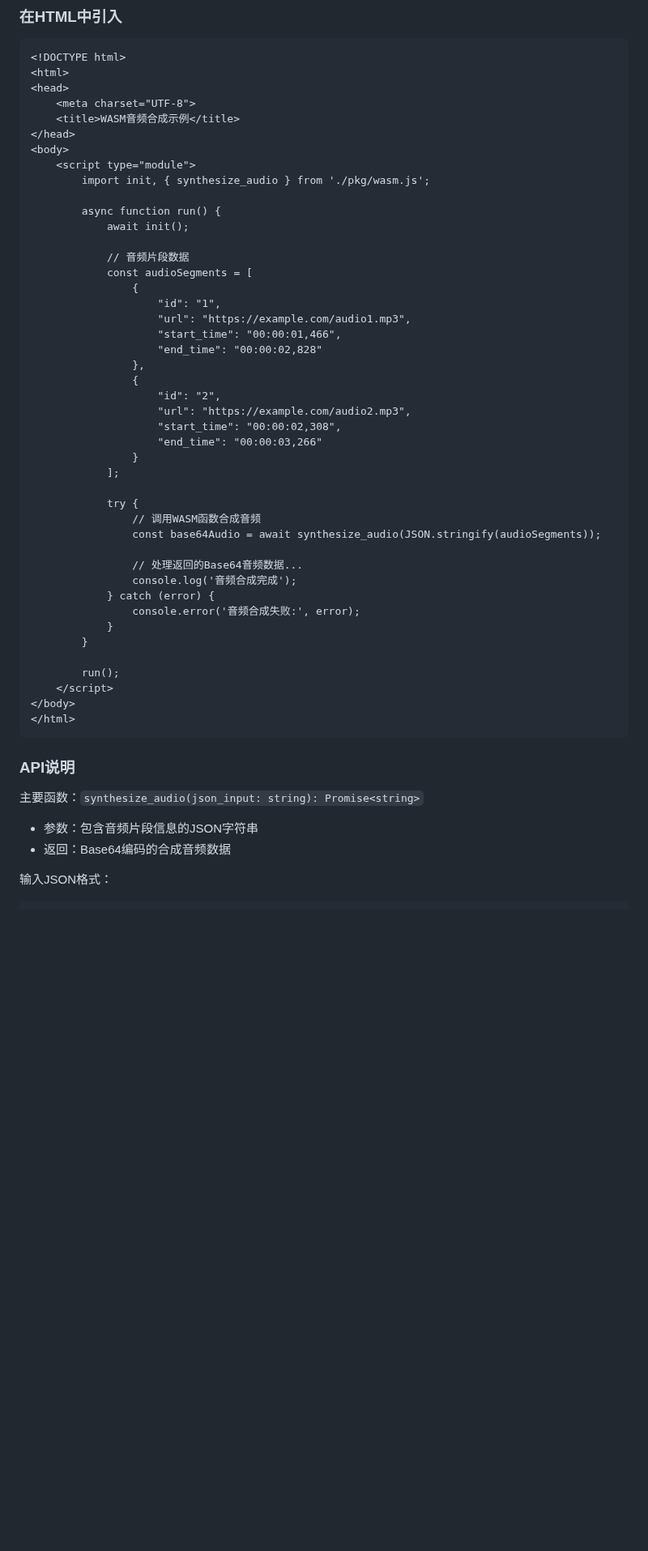
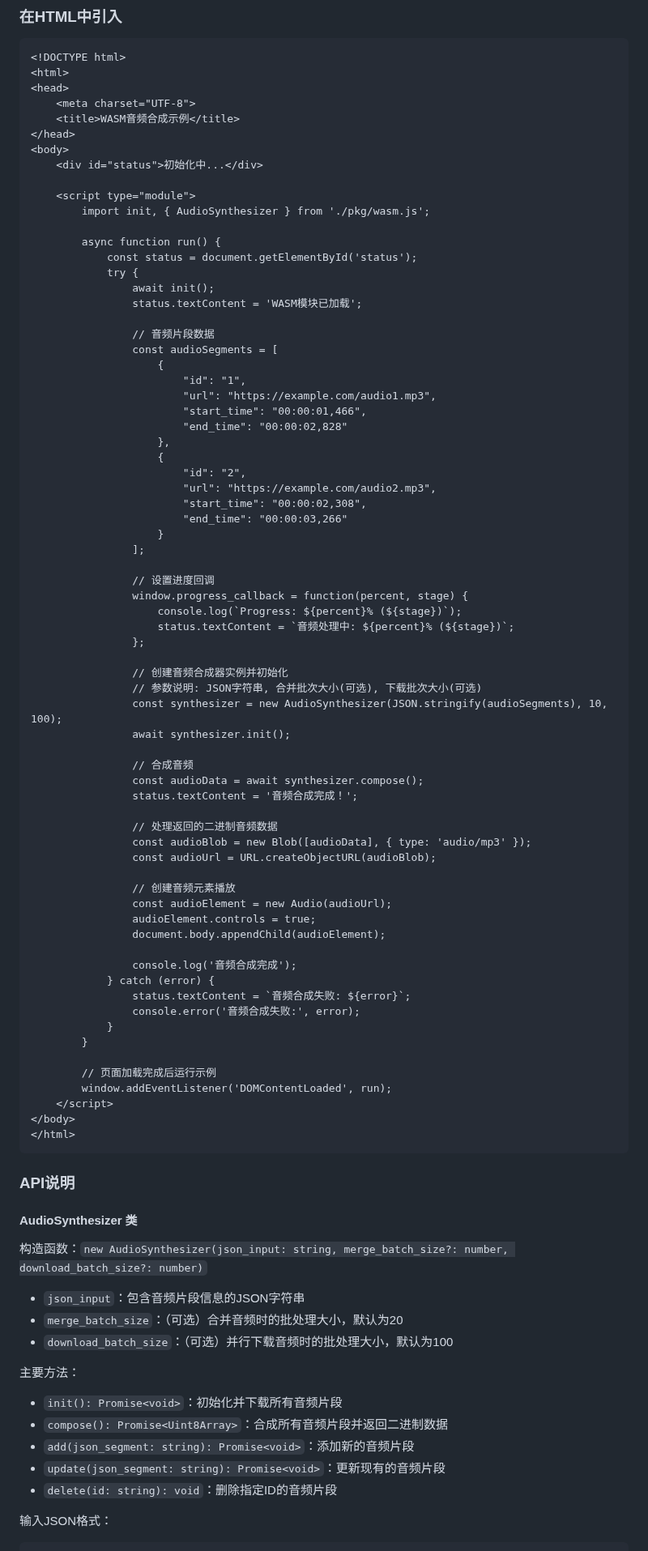
Before and after one commit to Casper-Mars/audio-compose-wasm, a Markdown page: README.md, the part around one of its changes. Shown at 81% size. GitHub-like rendering; blank space fills up the shorter version.

Commit message:
feat(): 修改说明

````diff
--- a/README.md
+++ b/README.md
@@ -54,40 +54,66 @@ wasm-pack build --target web
     <title>WASM音频合成示例</title>
 </head>
 <body>
+    <div id="status">初始化中...</div>
+
     <script type="module">
-        import init, { synthesize_audio } from './pkg/wasm.js';
+        import init, { AudioSynthesizer } from './pkg/wasm.js';
 
         async function run() {
-            await init();
+            const status = document.getElementById('status');
+            try {
+                await init();
+                status.textContent = 'WASM模块已加载';
 
-            // 音频片段数据
-            const audioSegments = [
-                {
-                    "id": "1",
-                    "url": "https://example.com/audio1.mp3",
-                    "start_time": "00:00:01,466",
-                    "end_time": "00:00:02,828"
-                },
-                {
-                    "id": "2",
-                    "url": "https://example.com/audio2.mp3",
-                    "start_time": "00:00:02,308",
-                    "end_time": "00:00:03,266"
-                }
-            ];
+                // 音频片段数据
+                const audioSegments = [
+                    {
+                        "id": "1",
+                        "url": "https://example.com/audio1.mp3",
+                        "start_time": "00:00:01,466",
+                        "end_time": "00:00:02,828"
+                    },
+                    {
+                        "id": "2",
+                        "url": "https://example.com/audio2.mp3",
+                        "start_time": "00:00:02,308",
+                        "end_time": "00:00:03,266"
+                    }
+                ];
 
-            try {
-                // 调用WASM函数合成音频
-                const base64Audio = await synthesize_audio(JSON.stringify(audioSegments));
+                // 设置进度回调
+                window.progress_callback = function(percent, stage) {
+                    console.log(`Progress: ${percent}% (${stage})`);
+                    status.textContent = `音频处理中: ${percent}% (${stage})`;
+                };
 
-                // 处理返回的Base64音频数据...
+                // 创建音频合成器实例并初始化
+                // 参数说明: JSON字符串, 合并批次大小(可选), 下载批次大小(可选)
+                const synthesizer = new AudioSynthesizer(JSON.stringify(audioSegments), 10, 100);
+                await synthesizer.init();
+
+                // 合成音频
+                const audioData = await synthesizer.compose();
+                status.textContent = '音频合成完成！';
+
+                // 处理返回的二进制音频数据
+                const audioBlob = new Blob([audioData], { type: 'audio/mp3' });
+                const audioUrl = URL.createObjectURL(audioBlob);
+
+                // 创建音频元素播放
+                const audioElement = new Audio(audioUrl);
+                audioElement.controls = true;
+                document.body.appendChild(audioElement);
+
                 console.log('音频合成完成');
             } catch (error) {
+                status.textContent = `音频合成失败: ${error}`;
                 console.error('音频合成失败:', error);
             }
         }
 
-        run();
+        // 页面加载完成后运行示例
+        window.addEventListener('DOMContentLoaded', run);
     </script>
 </body>
 </html>
@@ -95,10 +121,21 @@ wasm-pack build --target web
 
 ### API说明
 
-主要函数：`synthesize_audio(json_input: string): Promise<string>`
+#### AudioSynthesizer 类
 
-- 参数：包含音频片段信息的JSON字符串
-- 返回：Base64编码的合成音频数据
+构造函数：`new AudioSynthesizer(json_input: string, merge_batch_size?: number, download_batch_size?: number)`
+
+- `json_input`：包含音频片段信息的JSON字符串
+- `merge_batch_size`：（可选）合并音频时的批处理大小，默认为20
+- `download_batch_size`：（可选）并行下载音频时的批处理大小，默认为100
+
+主要方法：
+
+- `init(): Promise<void>`：初始化并下载所有音频片段
+- `compose(): Promise<Uint8Array>`：合成所有音频片段并返回二进制数据
+- `add(json_segment: string): Promise<void>`：添加新的音频片段
+- `update(json_segment: string): Promise<void>`：更新现有的音频片段
+- `delete(id: string): void`：删除指定ID的音频片段
 
 输入JSON格式：
 ```json
````
Also changed, not shown: other parts of README.md (+2 -0 lines).
